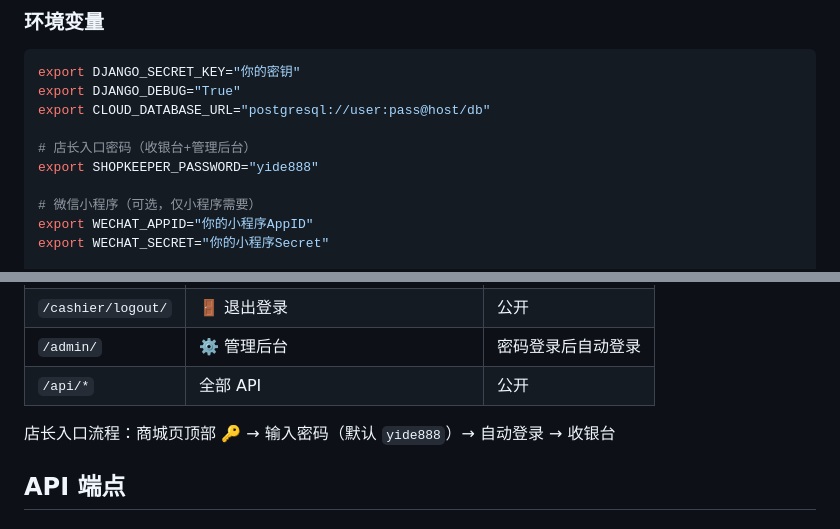
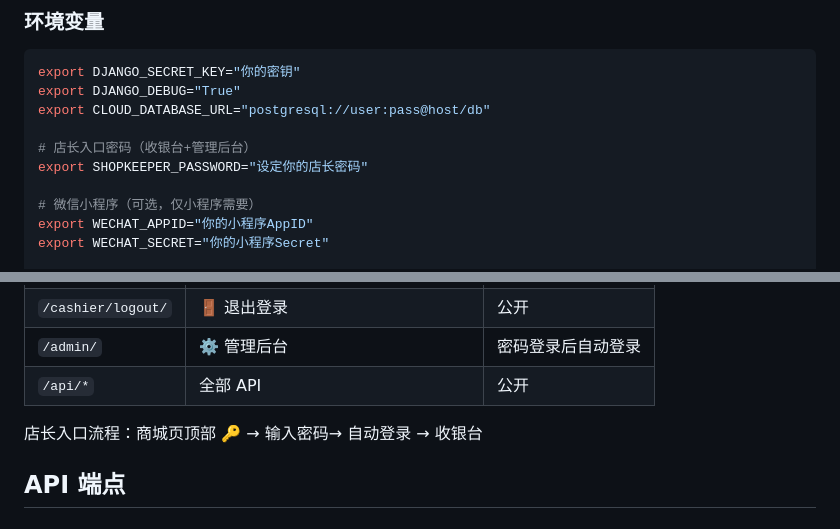
Before and after one commit to HYiung/yide, a Markdown page: README.md, 2 parts joined by grey strips. Rendered like a GitHub page.

Commit message:
docs: 移除文档中默认密码等敏感信息

```diff
--- a/README.md
+++ b/README.md
@@ -46,7 +46,7 @@ export DJANGO_DEBUG="True"
 export CLOUD_DATABASE_URL="postgresql://user:pass@host/db"
 
 # 店长入口密码（收银台+管理后台）
-export SHOPKEEPER_PASSWORD="yide888"
+export SHOPKEEPER_PASSWORD="设定你的店长密码"
 
 # 微信小程序（可选，仅小程序需要）
 export WECHAT_APPID="你的小程序AppID"
@@ -86,7 +86,7 @@ python manage.py runserver 0.0.0.0:8000
 | `/admin/` | ⚙️ 管理后台 | 密码登录后自动登录 |
 | `/api/*` | 全部 API | 公开 |
 
-店长入口流程：商城页顶部 🔑 → 输入密码（默认 `yide888`）→ 自动登录 → 收银台
+店长入口流程：商城页顶部 🔑 → 输入密码→ 自动登录 → 收银台
 
 ## API 端点
 
```
